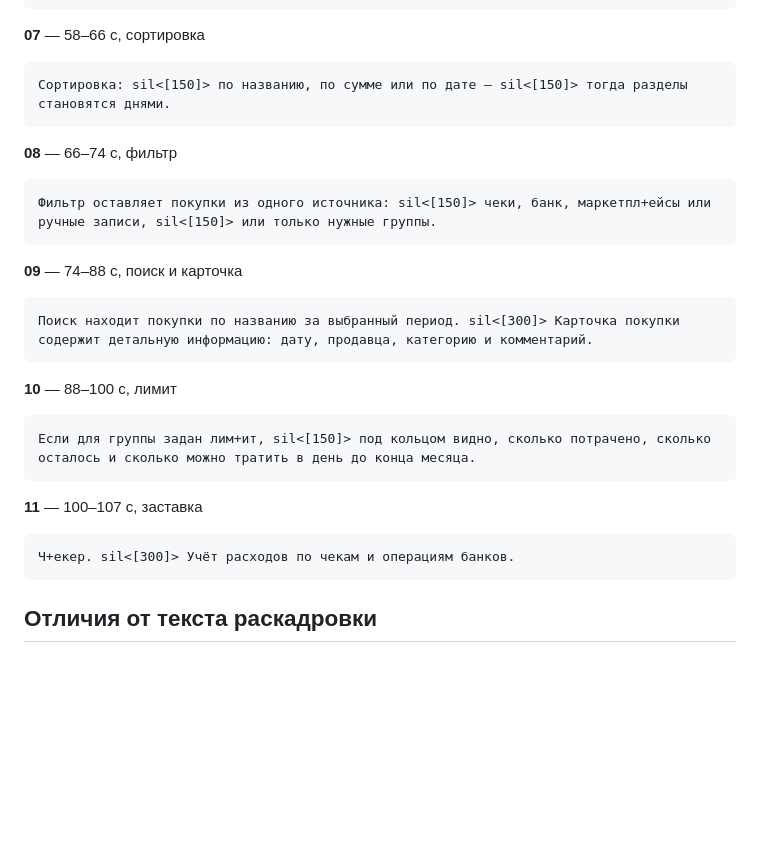
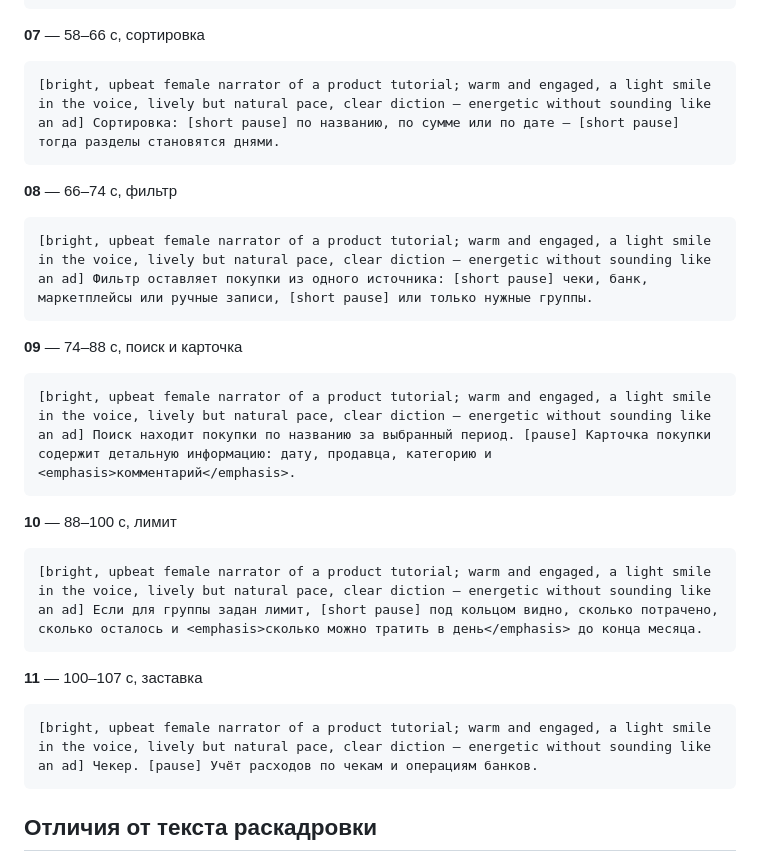
Before and after one commit to fondemzel/checkeris.fun, a Markdown page: docs/video/01-expenses.voice.md, the part around one of its changes. Rendered like a GitHub page; blank space fills up the shorter version.

````diff
--- a/docs/video/01-expenses.voice.md
+++ b/docs/video/01-expenses.voice.md
@@ -51,27 +60,27 @@
 
 **07** — 58–66 с, сортировка
 ```
-Сортировка: sil<[150]> по названию, по сумме или по дате — sil<[150]> тогда разделы становятся днями.
+[bright, upbeat female narrator of a product tutorial; warm and engaged, a light smile in the voice, lively but natural pace, clear diction — energetic without sounding like an ad] Сортировка: [short pause] по названию, по сумме или по дате — [short pause] тогда разделы становятся днями.
 ```
 
 **08** — 66–74 с, фильтр
 ```
-Фильтр оставляет покупки из одного источника: sil<[150]> чеки, банк, маркетпл+ейсы или ручные записи, sil<[150]> или только нужные группы.
+[bright, upbeat female narrator of a product tutorial; warm and engaged, a light smile in the voice, lively but natural pace, clear diction — energetic without sounding like an ad] Фильтр оставляет покупки из одного источника: [short pause] чеки, банк, маркетплейсы или ручные записи, [short pause] или только нужные группы.
 ```
 
 **09** — 74–88 с, поиск и карточка
 ```
-Поиск находит покупки по названию за выбранный период. sil<[300]> Карточка покупки содержит детальную информацию: дату, продавца, категорию и комментарий.
+[bright, upbeat female narrator of a product tutorial; warm and engaged, a light smile in the voice, lively but natural pace, clear diction — energetic without sounding like an ad] Поиск находит покупки по названию за выбранный период. [pause] Карточка покупки содержит детальную информацию: дату, продавца, категорию и <emphasis>комментарий</emphasis>.
 ```
 
 **10** — 88–100 с, лимит
 ```
-Если для группы задан лим+ит, sil<[150]> под кольцом видно, сколько потрачено, сколько осталось и сколько можно тратить в день до конца месяца.
+[bright, upbeat female narrator of a product tutorial; warm and engaged, a light smile in the voice, lively but natural pace, clear diction — energetic without sounding like an ad] Если для группы задан лимит, [short pause] под кольцом видно, сколько потрачено, сколько осталось и <emphasis>сколько можно тратить в день</emphasis> до конца месяца.
 ```
 
 **11** — 100–107 с, заставка
 ```
-Ч+екер. sil<[300]> Учёт расходов по чекам и операциям банков.
+[bright, upbeat female narrator of a product tutorial; warm and engaged, a light smile in the voice, lively but natural pace, clear diction — energetic without sounding like an ad] Чекер. [pause] Учёт расходов по чекам и операциям банков.
 ```
 
 ## Отличия от текста раскадровки
````
Also changed, not shown: other parts of docs/video/01-expenses.voice.md (+26 -17 lines).
